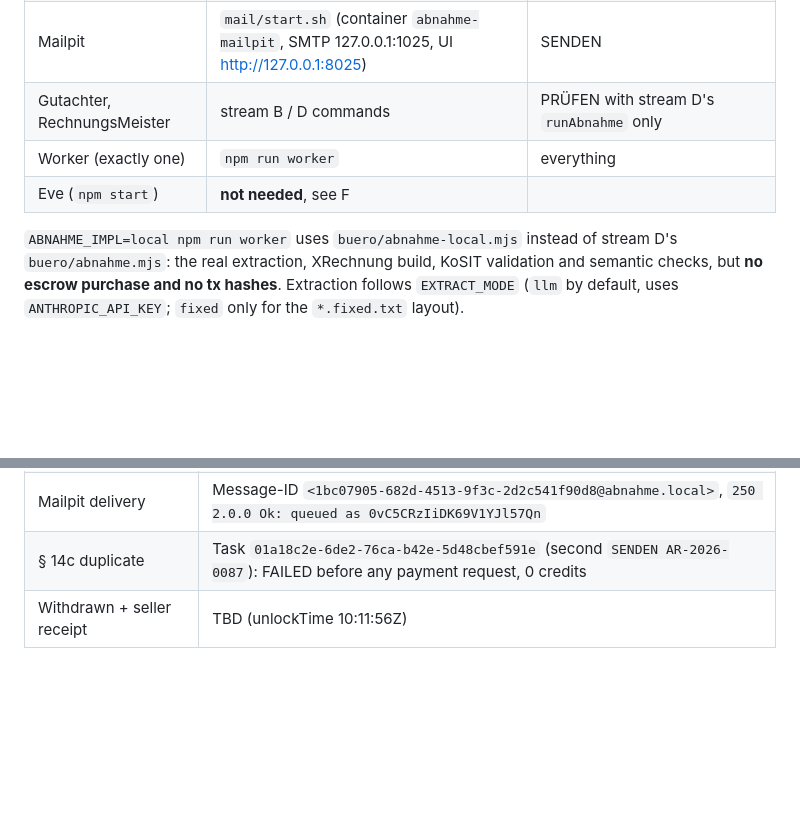
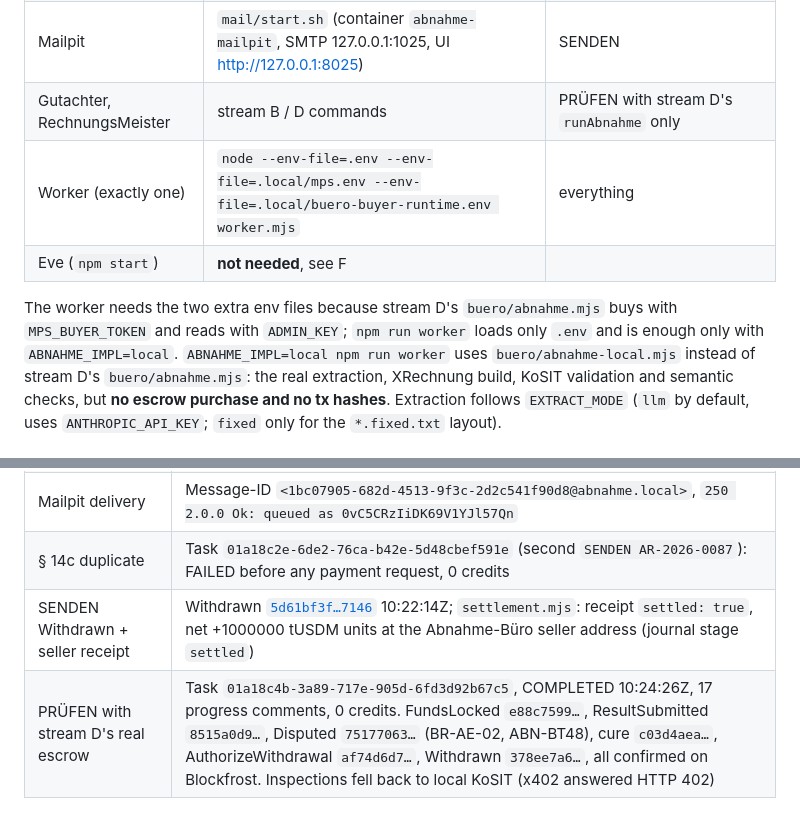
Before and after one commit to omurbc/abnahme, a Markdown page: plan/SOKOSUMI.md, 2 parts joined by grey strips. GitHub-like rendering; blank space fills up the shorter version.

Commit message:
Record the settled Sokosumi task and the real-escrow PRÜFEN run
SENDEN AR-2026-0087 reached Withdrawn (5d61bf3f11db7fb2e4a110e98ea44f1699e7fb8d779866d5513cb5e83e0a7146) and settlement.mjs verified the seller receipt. plan/SOKOSUMI.md records the PRÜFEN task that ran the real Masumi escrow loop through the Coworker and the §14c duplicate-send refusal.

```diff
--- a/plan/SOKOSUMI.md
+++ b/plan/SOKOSUMI.md
@@ -59,9 +59,11 @@ Do not rerun `api-key | key-import` after the successful import: it mints a new
 | KoSIT 1.6.3 | `kosit/start.sh` | PRÜFEN |
 | Mailpit | `mail/start.sh` (container `abnahme-mailpit`, SMTP 127.0.0.1:1025, UI http://127.0.0.1:8025) | SENDEN |
 | Gutachter, RechnungsMeister | stream B / D commands | PRÜFEN with stream D's `runAbnahme` only |
-| Worker (exactly one) | `npm run worker` | everything |
+| Worker (exactly one) | `node --env-file=.env --env-file=.local/mps.env --env-file=.local/buero-buyer-runtime.env worker.mjs` | everything |
 | Eve (`npm start`) | **not needed**, see F | |
 
+The worker needs the two extra env files because stream D's `buero/abnahme.mjs` buys with `MPS_BUYER_TOKEN` and reads with
+`ADMIN_KEY`; `npm run worker` loads only `.env` and is enough only with `ABNAHME_IMPL=local`.
 `ABNAHME_IMPL=local npm run worker` uses `buero/abnahme-local.mjs` instead of stream D's `buero/abnahme.mjs`:
 the real extraction, XRechnung build, KoSIT validation and semantic checks, but **no escrow purchase and no tx hashes**.
 Extraction follows `EXTRACT_MODE` (`llm` by default, uses `ANTHROPIC_API_KEY`; `fixed` only for the `*.fixed.txt` layout).
@@ -118,4 +120,5 @@ SDK in `einvoice/extract.mjs`.
 | G4 paid SENDEN FundsLocked | done: Task `01a18c2a-6912-7478-9755-8872eb2ff753`, FundsLocked [`d9c69f50…2859`](https://preprod.cardanoscan.io/transaction/d9c69f508f1f15299cdd3cc056ff4444b9ba0fcadf00e197cd14f7286c952859) (block 5352737), ResultSubmitted [`68b5a6fc…242e`](https://preprod.cardanoscan.io/transaction/68b5a6fc55deb0d28481d4ac4976532ca4dcf88d419eb896a4ae658c60f4242e), COMPLETED 09:39:50Z, 100 credits (TUM pool) |
 | Mailpit delivery | Message-ID `<1bc07905-682d-4513-9f3c-2d2c541f90d8@abnahme.local>`, `250 2.0.0 Ok: queued as 0vC5CRzIiDK69V1YJl57Qn` |
 | § 14c duplicate | Task `01a18c2e-6de2-76ca-b42e-5d48cbef591e` (second `SENDEN AR-2026-0087`): FAILED before any payment request, 0 credits |
-| Withdrawn + seller receipt | TBD (unlockTime 10:11:56Z) |
+| SENDEN Withdrawn + seller receipt | Withdrawn [`5d61bf3f…7146`](https://preprod.cardanoscan.io/transaction/5d61bf3f11db7fb2e4a110e98ea44f1699e7fb8d779866d5513cb5e83e0a7146) 10:22:14Z; `settlement.mjs`: receipt `settled: true`, net +1000000 tUSDM units at the Abnahme-Büro seller address (journal stage `settled`) |
+| PRÜFEN with stream D's real escrow | Task `01a18c4b-3a89-717e-905d-6fd3d92b67c5`, COMPLETED 10:24:26Z, 17 progress comments, 0 credits. FundsLocked `e88c7599…`, ResultSubmitted `8515a0d9…`, Disputed `75177063…` (BR-AE-02, ABN-BT48), cure `c03d4aea…`, AuthorizeWithdrawal `af74d6d7…`, Withdrawn `378ee7a6…`, all confirmed on Blockfrost. Inspections fell back to local KoSIT (x402 answered HTTP 402) |
```
Also changed, not shown: README.md (+1 -1 lines).
